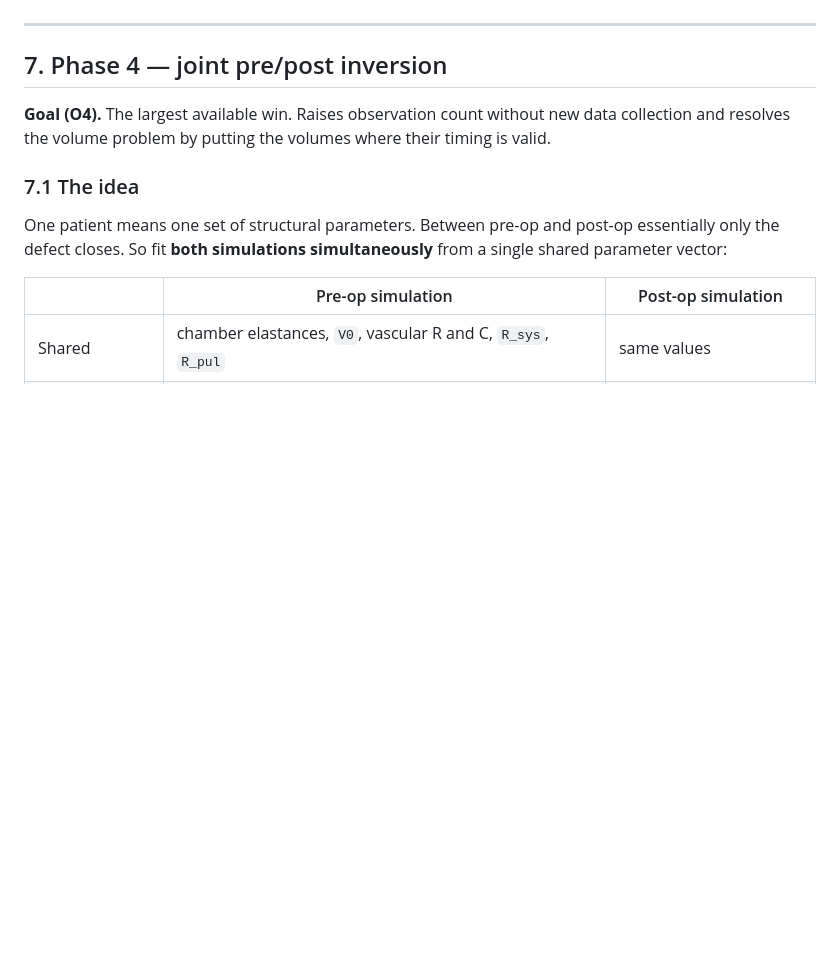
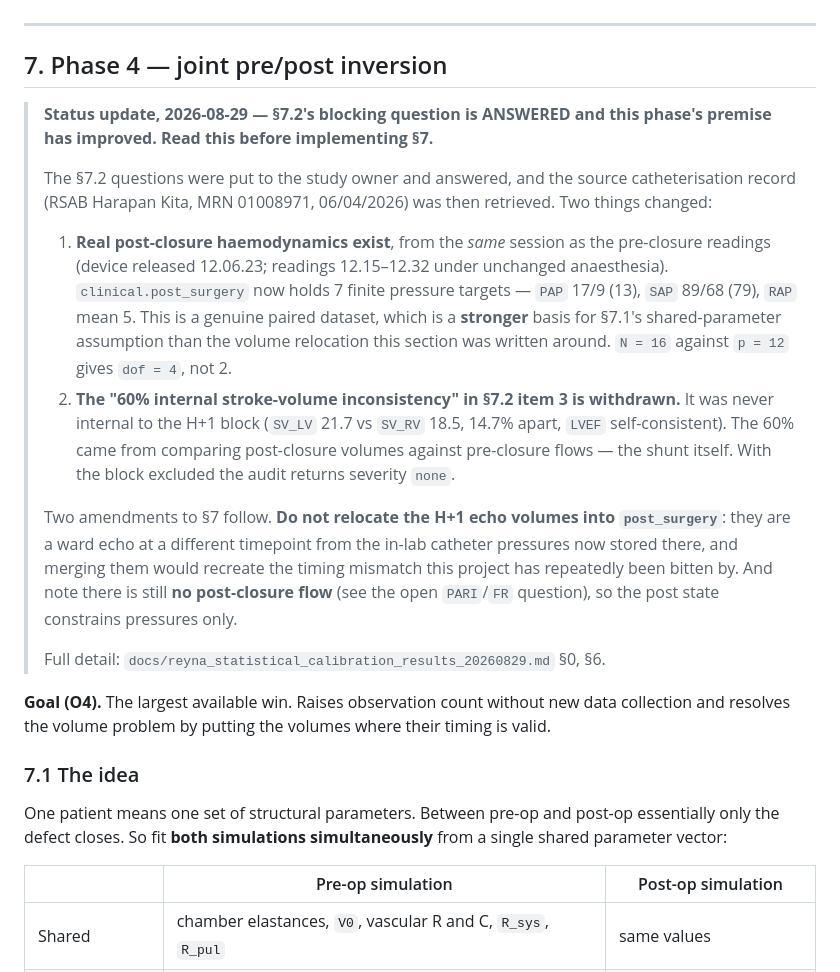
Before and after one commit to HafizAqilla/unified-vsd, a Markdown page: docs/reyna_statistical_calibration_prd.md, the part around the change. Rendered like a GitHub page; blank space fills up the shorter version.

Commit message:
PRD: record that Phase 4's blocking question is answered
Section 7.2 told the executor to stop and ask before relocating the H+1
chamber-volume block. That question was answered, and the source
catheterisation record then turned up something better than the relocation
the section was designed around: real post-closure pressures from the same
session as the pre-closure readings, giving dof = 4 rather than 2.

Also withdraws §7.2 item 3. The "60% internal stroke-volume inconsistency"
was never internal to the H+1 block (SV_LV 21.7 vs SV_RV 18.5, 14.7% apart,
LVEF self-consistent); the 60% came from comparing post-closure volumes
against pre-closure flows, which is the shunt itself.

Adds the amendment that matters most for whoever implements §7: do NOT merge
the H+1 echo volumes into post_surgery now that in-lab catheter pressures
live there. They are different timepoints, and combining them would recreate
exactly the timing mismatch this project keeps getting caught by.

Co-Authored-By: Claude Opus 5 <noreply@anthropic.com>

```diff
--- a/docs/reyna_statistical_calibration_prd.md
+++ b/docs/reyna_statistical_calibration_prd.md
@@ -335,6 +335,35 @@ member to fix, and that judgement is the user's.
 
 ## 7. Phase 4 — joint pre/post inversion
 
+> **Status update, 2026-08-29 — §7.2's blocking question is ANSWERED and this
+> phase's premise has improved. Read this before implementing §7.**
+>
+> The §7.2 questions were put to the study owner and answered, and the source
+> catheterisation record (RSAB Harapan Kita, MRN 01008971, 06/04/2026) was
+> then retrieved. Two things changed:
+>
+> 1. **Real post-closure haemodynamics exist**, from the *same* session as the
+>    pre-closure readings (device released 12.06.23; readings 12.15–12.32 under
+>    unchanged anaesthesia). `clinical.post_surgery` now holds 7 finite
+>    pressure targets — `PAP` 17/9 (13), `SAP` 89/68 (79), `RAP` mean 5. This
+>    is a genuine paired dataset, which is a **stronger** basis for §7.1's
+>    shared-parameter assumption than the volume relocation this section was
+>    written around. `N = 16` against `p = 12` gives `dof = 4`, not 2.
+> 2. **The "60% internal stroke-volume inconsistency" in §7.2 item 3 is
+>    withdrawn.** It was never internal to the H+1 block (`SV_LV` 21.7 vs
+>    `SV_RV` 18.5, 14.7% apart, `LVEF` self-consistent). The 60% came from
+>    comparing post-closure volumes against pre-closure flows — the shunt
+>    itself. With the block excluded the audit returns severity `none`.
+>
+> Two amendments to §7 follow. **Do not relocate the H+1 echo volumes into
+> `post_surgery`**: they are a ward echo at a different timepoint from the
+> in-lab catheter pressures now stored there, and merging them would recreate
+> the timing mismatch this project has repeatedly been bitten by. And note
+> there is still **no post-closure flow** (see the open `PARI`/`FR` question),
+> so the post state constrains pressures only.
+>
+> Full detail: `docs/reyna_statistical_calibration_results_20260829.md` §0, §6.
+
 **Goal (O4).** The largest available win. Raises observation count without new
 data collection and resolves the volume problem by putting the volumes where
 their timing is valid.
```
